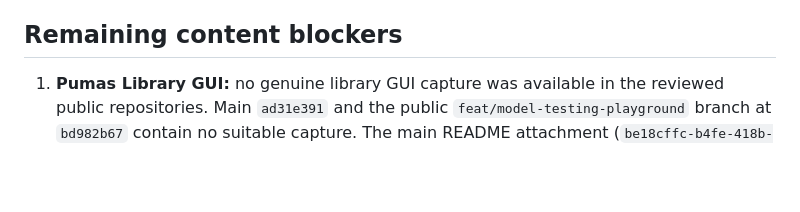
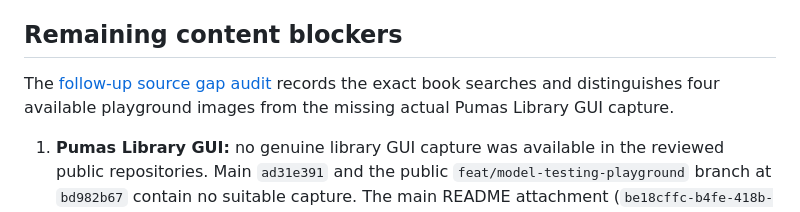
Before and after one commit to MrScripty/MrScripty, a Markdown page: docs/portfolio/DARK_REVIEW.md, the part around the change. GitHub-like rendering; blank space fills up the shorter version.

Commit message:
Record exact public book and Library GUI source gaps

```diff
--- a/docs/portfolio/DARK_REVIEW.md
+++ b/docs/portfolio/DARK_REVIEW.md
@@ -14,6 +14,8 @@ This source-only revision replaces the cream sections with a compact dark design
 
 ## Remaining content blockers
 
+The [follow-up source gap audit](SOURCE_GAP_AUDIT.md) records the exact book searches and distinguishes four available playground images from the missing actual Pumas Library GUI capture.
+
 1. **Pumas Library GUI:** no genuine library GUI capture was available in the reviewed public repositories. Main `ad31e391` and the public `feat/model-testing-playground` branch at `bd982b67` contain no suitable capture. The main README attachment (`be18cffc-b4fe-418b-a3b4-034ee0b35060`) redirects to a host blocked by this environment. The current Pumas visual remains explicitly labeled an authored architecture summary; it is not an app screenshot. Needed: an approved actual Library GUI capture with public source/provenance, excluding unpublished local changes and private catalogs.
 2. **Cooking the Cat:** title confirmed in the public profile and requested by the owner. Searches of public repositories/web sources did not establish a book URL, text, or cover. Needed: its public URL and existing cover source, if one exists. The source question has already been sent.
 3. **Rheon refinement:** the first 24³ genuine 3D flow capture was not selected because the owner found its resolution insufficient. The prior solver-comparison image remains, with its unequal-time limitation. Await the numerical grid-refinement worker's approved capture; no smoothing or image editing was used to imply added solver detail.
```
Also changed, not shown: docs/portfolio/SOURCE_GAP_AUDIT.md (added, +33 -0 lines).
